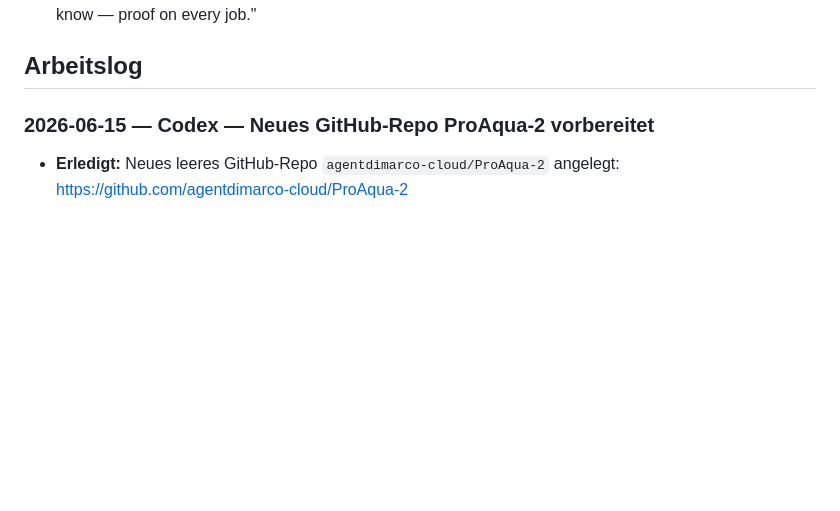
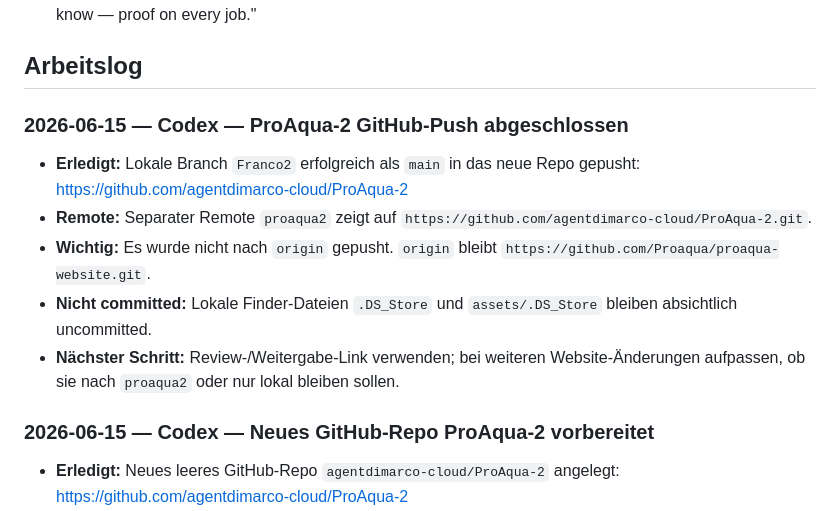
Before and after one commit to Proaqua/proaqua-website, a Markdown page: MEMORY.md, the part around the change. Rendered like a GitHub page; blank space fills up the shorter version.

Commit message:
Document ProAqua-2 push

```diff
--- a/MEMORY.md
+++ b/MEMORY.md
@@ -30,6 +30,13 @@
 - [x] **Positionierungs-These FINAL (13.06.2026, mit Giampiero abgestimmt):** Persönlicher Spezialist (Franco als Gesicht) + Krankenhaus-Standard zum fairen Festpreis. B2B/Property als eigene Sektion, NICHT in der Hauptbotschaft. EN-Kurzform: "Hospital-grade cleaning at family-fair fixed prices. One team, one face you know — proof on every job."
 
 ## Arbeitslog
+
+### 2026-06-15 — Codex — ProAqua-2 GitHub-Push abgeschlossen
+- **Erledigt:** Lokale Branch `Franco2` erfolgreich als `main` in das neue Repo gepusht: https://github.com/agentdimarco-cloud/ProAqua-2
+- **Remote:** Separater Remote `proaqua2` zeigt auf `https://github.com/agentdimarco-cloud/ProAqua-2.git`.
+- **Wichtig:** Es wurde nicht nach `origin` gepusht. `origin` bleibt `https://github.com/Proaqua/proaqua-website.git`.
+- **Nicht committed:** Lokale Finder-Dateien `.DS_Store` und `assets/.DS_Store` bleiben absichtlich uncommitted.
+- **Nächster Schritt:** Review-/Weitergabe-Link verwenden; bei weiteren Website-Änderungen aufpassen, ob sie nach `proaqua2` oder nur lokal bleiben sollen.
 
 ### 2026-06-15 — Codex — Neues GitHub-Repo ProAqua-2 vorbereitet
 - **Erledigt:** Neues leeres GitHub-Repo `agentdimarco-cloud/ProAqua-2` angelegt: https://github.com/agentdimarco-cloud/ProAqua-2
```
